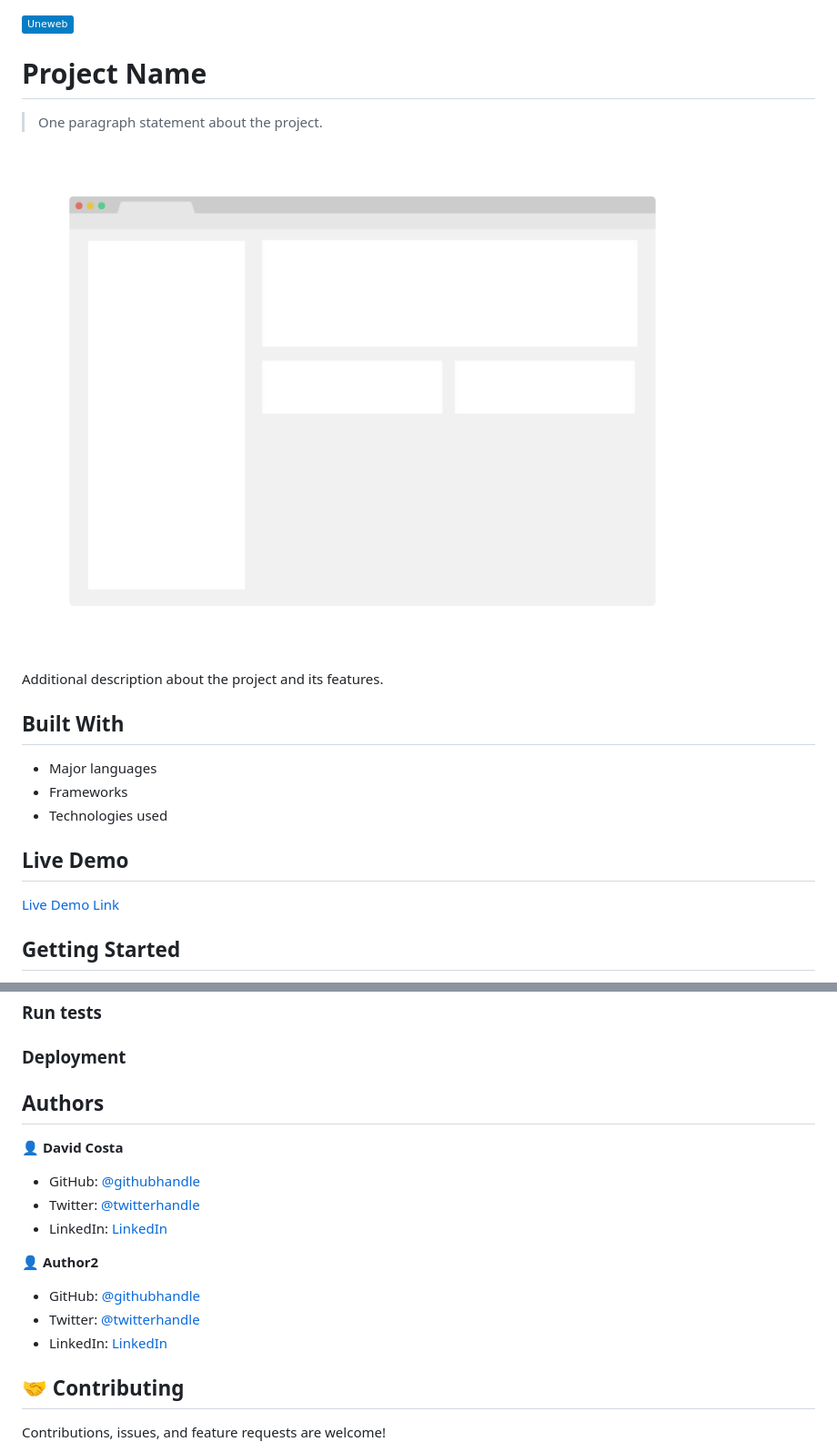
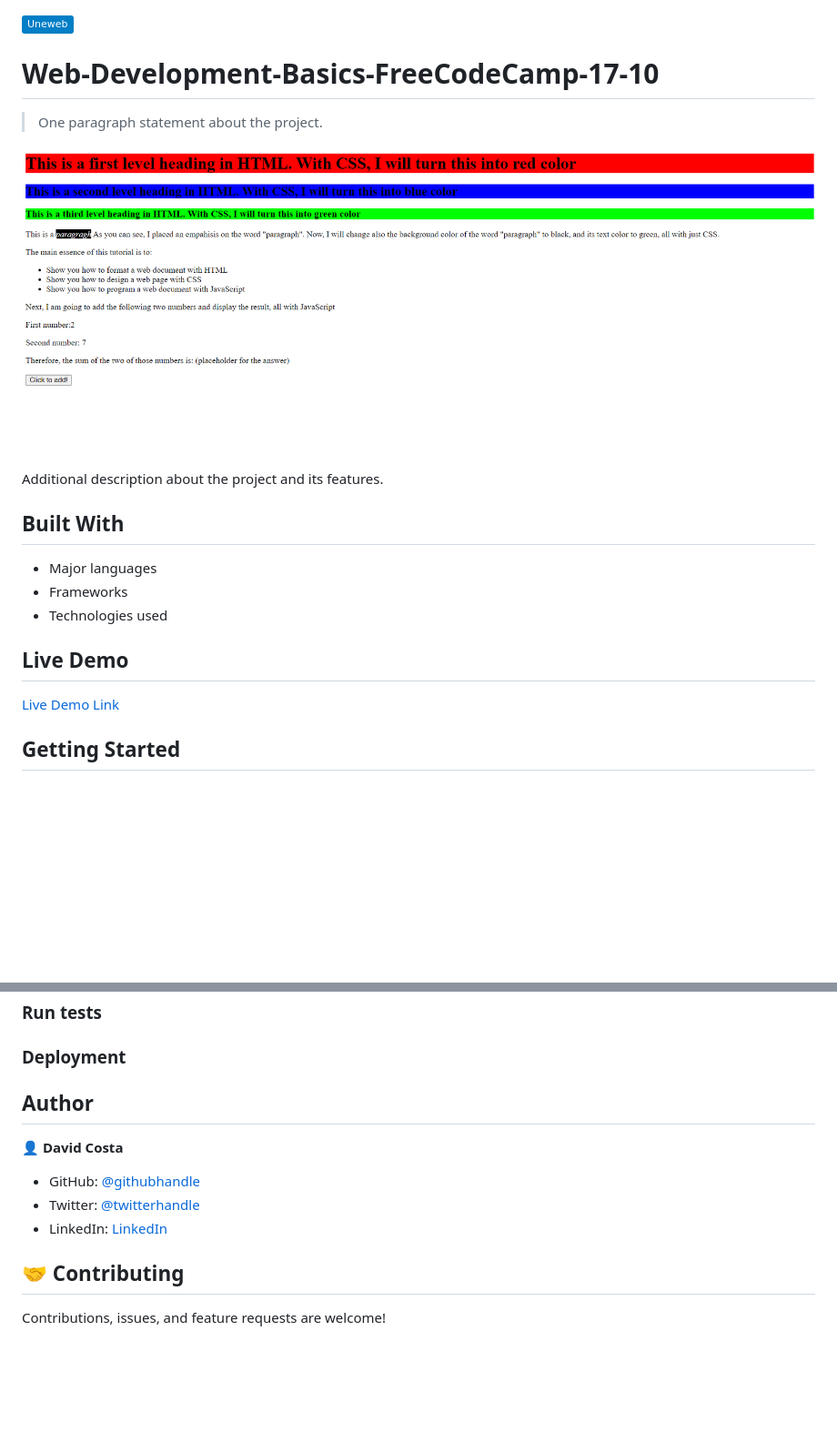
Before and after one commit to davidcostacv/Web-Development-Basics, a Markdown page: README.md, 2 parts joined by grey strips. Shown: that part at 91% size. Drawn GitHub-style; pictures changed too: app_screenshot.png; badges without logos; blank space fills up the shorter version.

Commit message:
fixed: change information on readmefile

```diff
--- a/README.md
+++ b/README.md
@@ -1,6 +1,6 @@
 ![](https://img.shields.io/badge/Uneweb-blue)
 
-# Project Name
+# Web-Development-Basics-FreeCodeCamp-17-10
 
 > One paragraph statement about the project.
 
@@ -41,7 +41,7 @@ To get a local copy up and running follow these simple example steps.
 
 
 
-## Authors
+## Author
 
 👤 **David Costa**
 
@@ -49,12 +49,5 @@ To get a local copy up and running follow these simple example steps.
 - Twitter: [@twitterhandle](https://twitter.com/twitterhandle)
-- LinkedIn: [LinkedIn](https://linkedin.com/linkedinhandle)
-
-
-👤 **Author2**
-
-- GitHub: [@githubhandle](https://github.com/githubhandle)
-- Twitter: [@twitterhandle](https://twitter.com/twitterhandle)
-- LinkedIn: [LinkedIn](https://linkedin.com/linkedinhandle)
+- LinkedIn: [LinkedIn](https://linkedin.com/davidcostacv)
 
 ## 🤝 Contributing
 
```
Also changed, not shown: other parts of README.md (+2 -2 lines).
